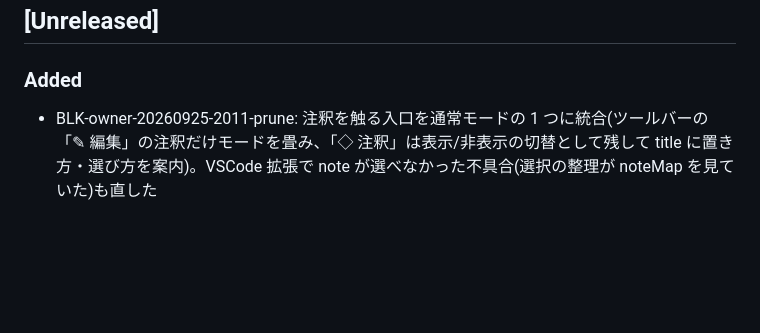
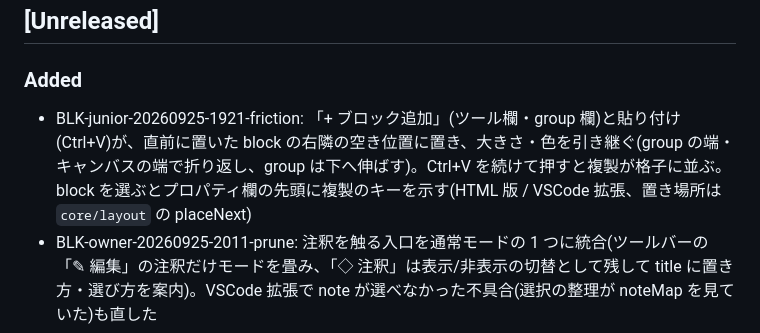
Before and after one commit to KawanoMomo/StableBlock, a Markdown page: CHANGELOG.md, the part around the change. Drawn GitHub-style; blank space fills up the shorter version.

Commit message:
BLK-junior-20260925-1921-friction: CHANGELOG
Co-Authored-By: Claude Opus 5.5 (1M context) <noreply@anthropic.com>
Claude-Session: https://claude.ai/code/session_01QpmG3wVv1s2CQ16ubvVxVw

```diff
--- a/CHANGELOG.md
+++ b/CHANGELOG.md
@@ -5,6 +5,7 @@ All notable changes to StableBlock will be documented in this file.
 ## [Unreleased]
 
 ### Added
+- BLK-junior-20260925-1921-friction: 「+ ブロック追加」(ツール欄・group 欄)と貼り付け(Ctrl+V)が、直前に置いた block の右隣の空き位置に置き、大きさ・色を引き継ぐ(group の端・キャンバスの端で折り返し、group は下へ伸ばす)。Ctrl+V を続けて押すと複製が格子に並ぶ。block を選ぶとプロパティ欄の先頭に複製のキーを示す(HTML 版 / VSCode 拡張、置き場所は `core/layout` の placeNext)
 - BLK-owner-20260925-2011-prune: 注釈を触る入口を通常モードの 1 つに統合(ツールバーの「✎ 編集」の注釈だけモードを畳み、「◇ 注釈」は表示/非表示の切替として残して title に置き方・選び方を案内)。VSCode 拡張で note が選べなかった不具合(選択の整理が noteMap を見ていた)も直した
 - BLK-owner-20260925-1921-5: エラー表示が理由を示す(書き間違えた語・欠けた部分と書式)。存在しない ID への接続をエラーに、block の重なり・線が別の block の上を横切ること・同じ組の 2 本目を警告に出し、ステータスバーに Err / Warn の数。`npm run check -- <.sb|フォルダ>` で図を開かずに同じ診断(HTML 版 / VSCode 拡張 / CLI 共通の `core/check/`)
 - BLK-owner-20260925-1921-6: 書き出しで情報が黙って落ちないようにした。Mermaid は note(旗形ノード)・色(style / linkStyle)・空の group・note との接続(点線)も書き、表せないもの(座標・大きさ、route= / lpos=、存在しない ID への接続)は書き出し後に画面右下へ一覧で示す。Excel の接続線は図形に接着(stCxn / endCxn)され、Excel で図形を動かすと線が付いてくる。note との接続も Excel に出る(HTML 版 / VSCode 拡張、共通ロジックは `core/mermaid/` と `core/excel/`)
```
